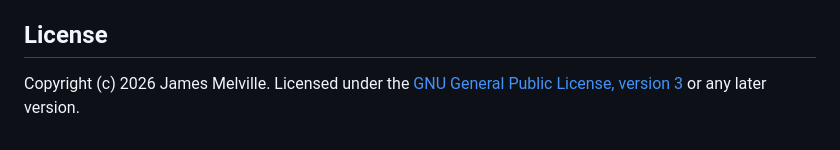
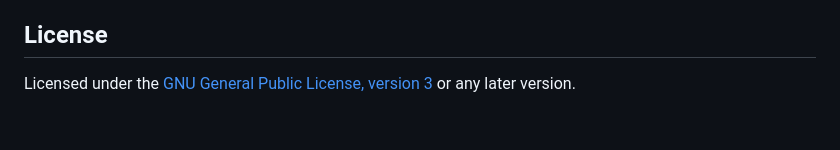
Before and after one commit to jlmelville/revdeprunner, a Markdown page: README.md, the part around the change. Drawn GitHub-style.

Commit message:
Simplify README license section

```diff
--- a/README.md
+++ b/README.md
@@ -91,5 +91,4 @@ and return values; it is also available in R through `?revdep_plan`, `?revdep_pr
 
 ## License
 
-Copyright (c) 2026 James Melville. Licensed under the
-[GNU General Public License, version 3](LICENSE.md) or any later version.
+Licensed under the [GNU General Public License, version 3](LICENSE.md) or any later version.
```
